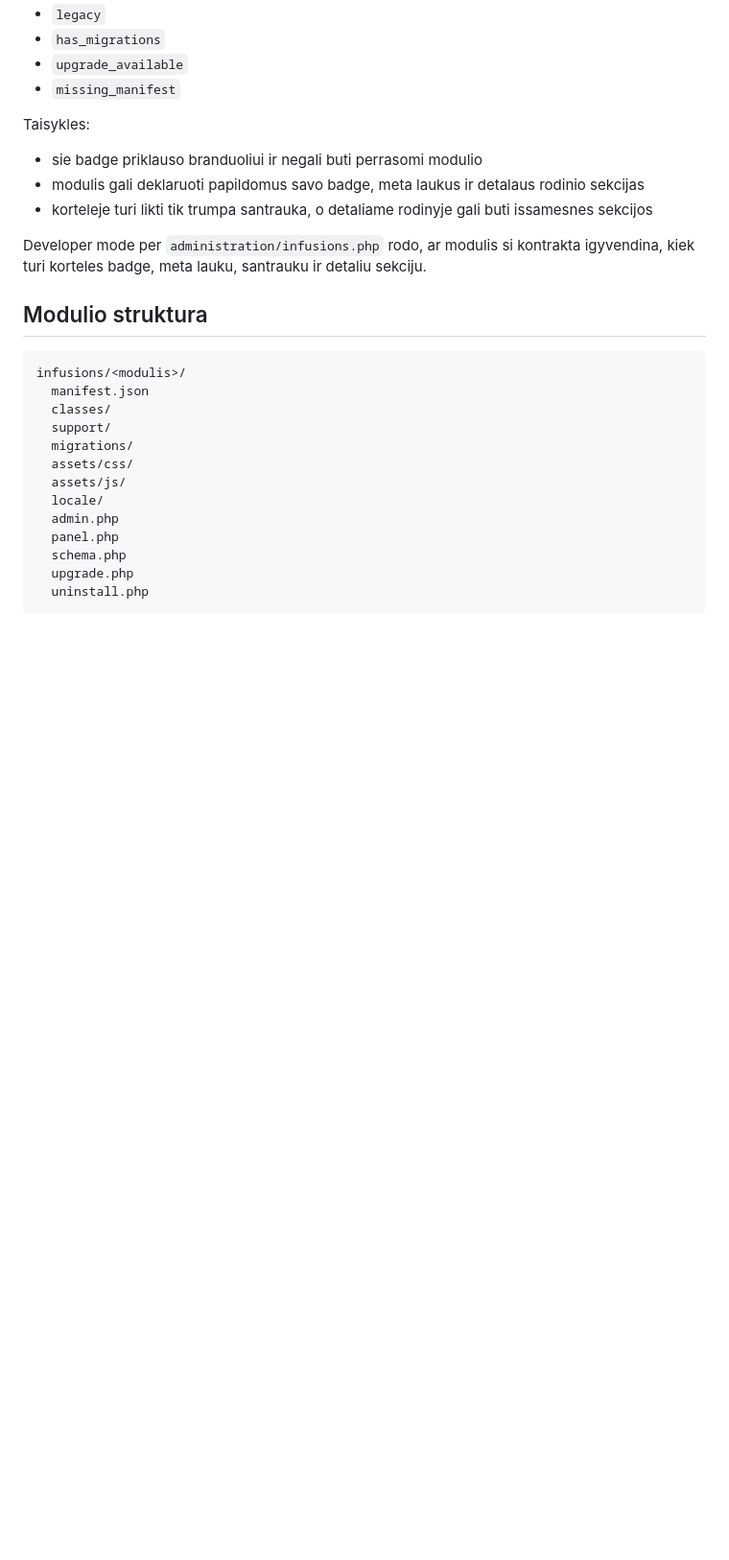
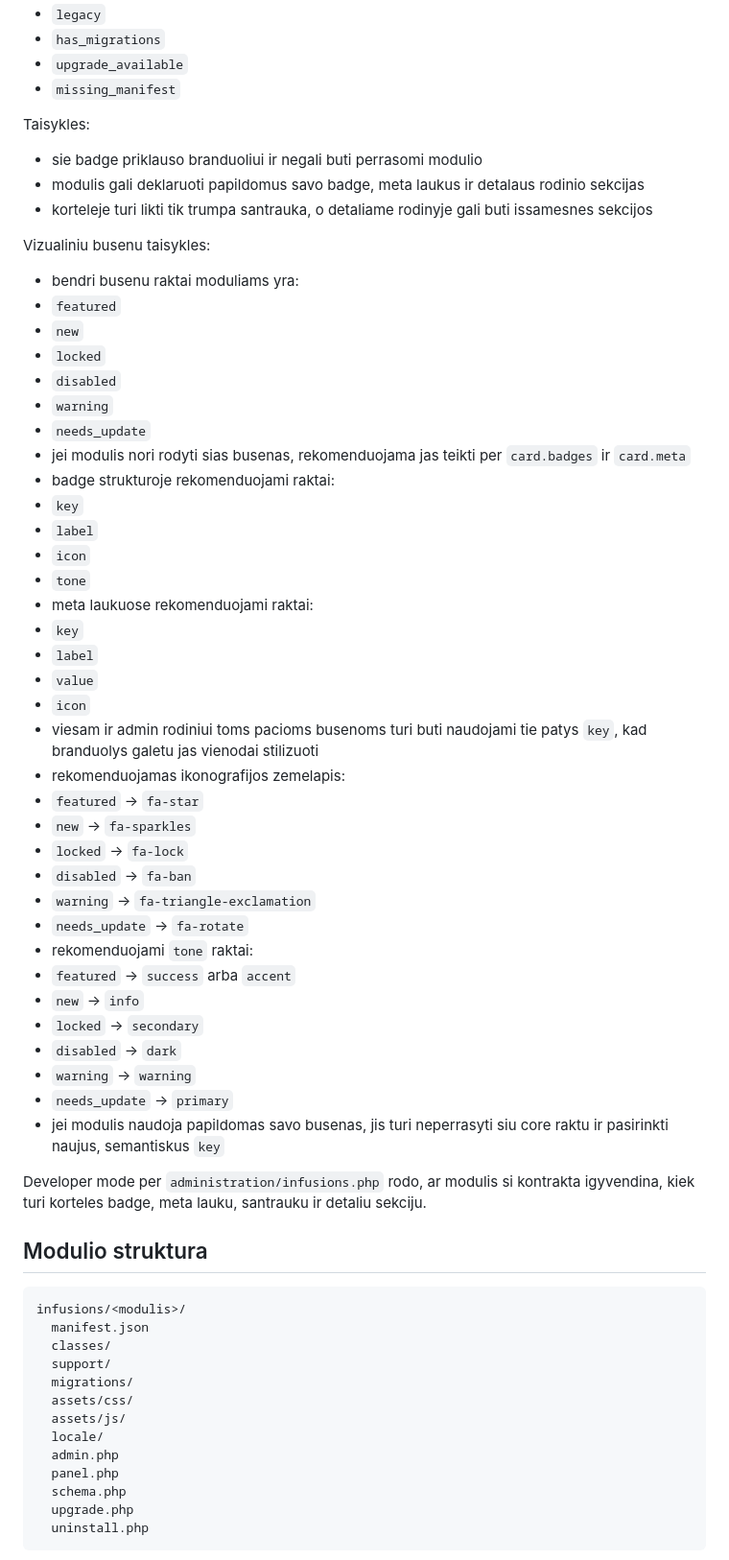
Before and after one commit to ewl1/test, a Markdown page: docs/MODULE-SDK.md, the part around the change. Shown at 96% size. GitHub-like rendering; blank space fills up the shorter version.

Commit message:
Define module visual state rules

```diff
--- a/docs/MODULE-SDK.md
+++ b/docs/MODULE-SDK.md
@@ -359,6 +359,42 @@ Taisykles:
 - modulis gali deklaruoti papildomus savo badge, meta laukus ir detalaus rodinio sekcijas
 - korteleje turi likti tik trumpa santrauka, o detaliame rodinyje gali buti issamesnes sekcijos
 
+Vizualiniu busenu taisykles:
+- bendri busenu raktai moduliams yra:
+- `featured`
+- `new`
+- `locked`
+- `disabled`
+- `warning`
+- `needs_update`
+- jei modulis nori rodyti sias busenas, rekomenduojama jas teikti per `card.badges` ir `card.meta`
+- badge strukturoje rekomenduojami raktai:
+- `key`
+- `label`
+- `icon`
+- `tone`
+- meta laukuose rekomenduojami raktai:
+- `key`
+- `label`
+- `value`
+- `icon`
+- viesam ir admin rodiniui toms pacioms busenoms turi buti naudojami tie patys `key`, kad branduolys galetu jas vienodai stilizuoti
+- rekomenduojamas ikonografijos zemelapis:
+- `featured` -> `fa-star`
+- `new` -> `fa-sparkles`
+- `locked` -> `fa-lock`
+- `disabled` -> `fa-ban`
+- `warning` -> `fa-triangle-exclamation`
+- `needs_update` -> `fa-rotate`
+- rekomenduojami `tone` raktai:
+- `featured` -> `success` arba `accent`
+- `new` -> `info`
+- `locked` -> `secondary`
+- `disabled` -> `dark`
+- `warning` -> `warning`
+- `needs_update` -> `primary`
+- jei modulis naudoja papildomas savo busenas, jis turi neperrasyti siu core raktu ir pasirinkti naujus, semantiskus `key`
+
 Developer mode per `administration/infusions.php` rodo, ar modulis si kontrakta igyvendina, kiek turi korteles badge, meta lauku, santrauku ir detaliu sekciju.
 
 ## Modulio struktura
```
Also changed, not shown: docs/ROADMAP.md (+1 -0 lines), infusions/TODO.md (+6 -4 lines).
